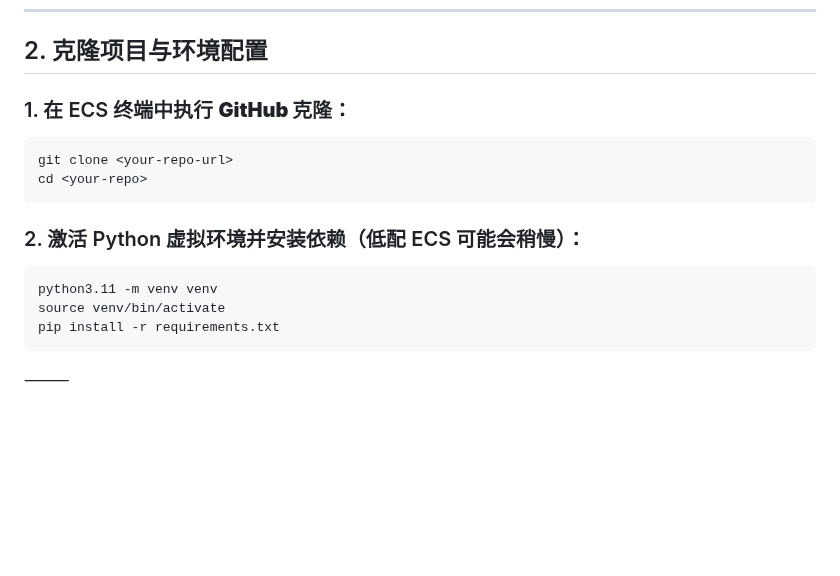
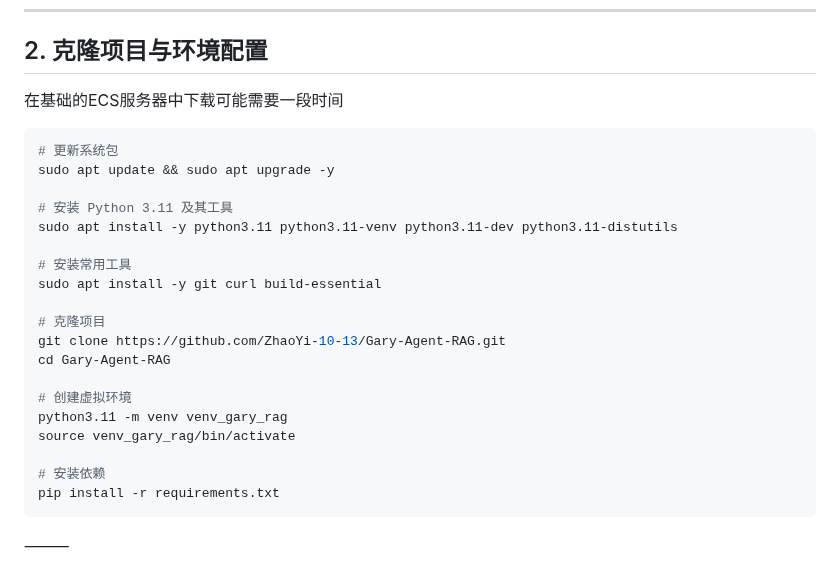
Before and after one commit to ZhaoYi-10-13/Gary-Agent-RAG, a Markdown page: README.md, the part around one of its changes. GitHub-like rendering; blank space fills up the shorter version.

````diff
--- a/README.md
+++ b/README.md
@@ -264,19 +264,28 @@ docker run -p 8080:8080 --env-file .env yt-rag
 ---
 
 ## 2. 克隆项目与环境配置
-### 1. 在 ECS 终端中执行 **GitHub 克隆**：
+在基础的ECS服务器中下载可能需要一段时间
 ```bash
-git clone <your-repo-url>
-cd <your-repo>
-```
-### 2.	激活 Python 虚拟环境并安装依赖（低配 ECS 可能会稍慢）：
+# 更新系统包
+sudo apt update && sudo apt upgrade -y
 
-```bash
-python3.11 -m venv venv
-source venv/bin/activate
+# 安装 Python 3.11 及其工具
+sudo apt install -y python3.11 python3.11-venv python3.11-dev python3.11-distutils
+
+# 安装常用工具
+sudo apt install -y git curl build-essential
+
+# 克隆项目
+git clone https://github.com/ZhaoYi-10-13/Gary-Agent-RAG.git
+cd Gary-Agent-RAG
+
+# 创建虚拟环境
+python3.11 -m venv venv_gary_rag
+source venv_gary_rag/bin/activate
+
+# 安装依赖
 pip install -r requirements.txt
 ```
-
 ⸻
 
 ## 3. 启动服务
````
Also changed, not shown: other parts of README.md (+0 -2 lines).
